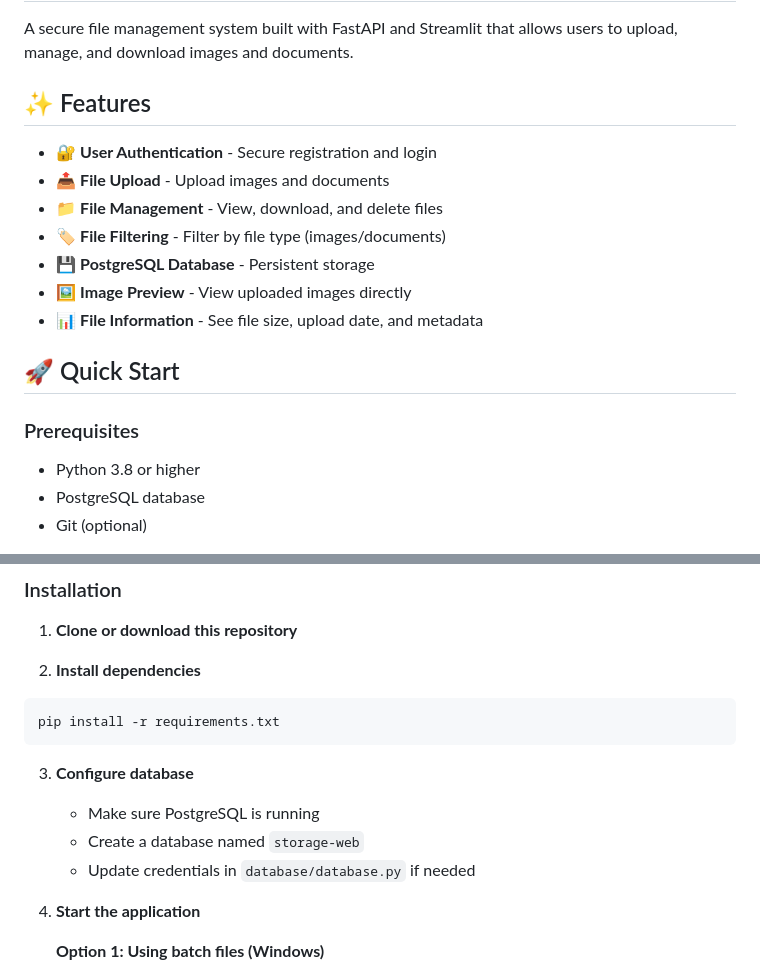
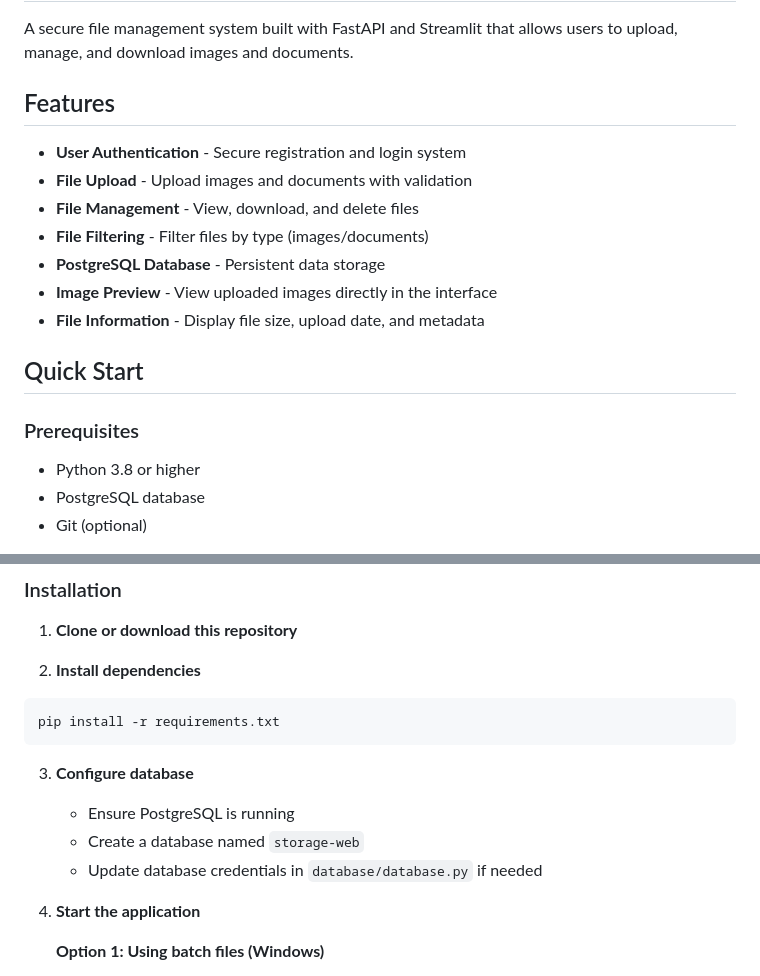
Before and after one commit to MKarthik730/website, a Markdown page: storage-web/README.md, 2 parts joined by grey strips. GitHub-like rendering.

````diff
--- a/storage-web/README.md
+++ b/storage-web/README.md
@@ -2,19 +2,20 @@
 
 A secure file management system built with FastAPI and Streamlit that allows users to upload, manage, and download images and documents.
 
-## ✨ Features
+## Features
 
-- 🔐 **User Authentication** - Secure registration and login
-- 📤 **File Upload** - Upload images and documents
-- 📁 **File Management** - View, download, and delete files
-- 🏷️ **File Filtering** - Filter by file type (images/documents)
-- 💾 **PostgreSQL Database** - Persistent storage
-- 🖼️ **Image Preview** - View uploaded images directly
-- 📊 **File Information** - See file size, upload date, and metadata
+- **User Authentication** - Secure registration and login system
+- **File Upload** - Upload images and documents with validation
+- **File Management** - View, download, and delete files
+- **File Filtering** - Filter files by type (images/documents)
+- **PostgreSQL Database** - Persistent data storage
+- **Image Preview** - View uploaded images directly in the interface
+- **File Information** - Display file size, upload date, and metadata
 
-## 🚀 Quick Start
+## Quick Start
 
 ### Prerequisites
+
 - Python 3.8 or higher
 - PostgreSQL database
 - Git (optional)
@@ -29,9 +30,9 @@ pip install -r requirements.txt
 ```
 
 3. **Configure database**
-   - Make sure PostgreSQL is running
+   - Ensure PostgreSQL is running
    - Create a database named `storage-web`
-   - Update credentials in `database/database.py` if needed
+   - Update database credentials in `database/database.py` if needed
 
 4. **Start the application**
 
````
Also changed, not shown: other parts of storage-web/README.md (+56 -47 lines).
